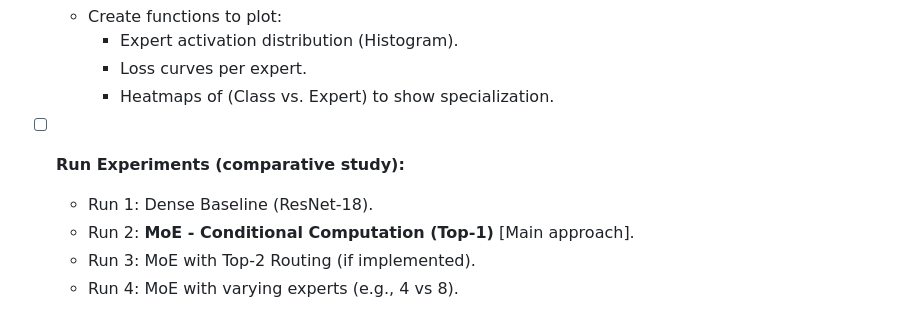
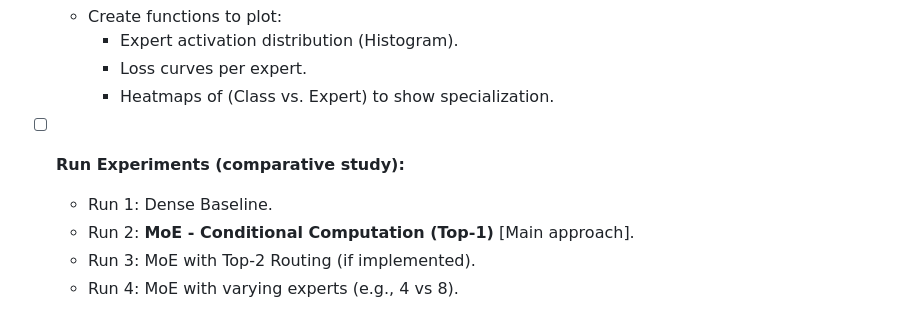
Before and after one commit to Roirtur/RoinisMoEAI, a Markdown page: roadmap.md, the part around the change. Rendered like a GitHub page.

Commit message:
Update roadmap.md to clarify experiment runs; remove "ResNet-18" from Dense Baseline description.

```diff
--- a/roadmap.md
+++ b/roadmap.md
@@ -126,7 +126,7 @@ project_moe/
         * Heatmaps of (Class vs. Expert) to show specialization.
 
 * [ ] **Run Experiments (comparative study):**
-    * Run 1: Dense Baseline (ResNet-18).
+    * Run 1: Dense Baseline.
     * Run 2: **MoE - Conditional Computation (Top-1)** [Main approach].
     * Run 3: MoE with Top-2 Routing (if implemented).
     * Run 4: MoE with varying experts (e.g., 4 vs 8).
```
